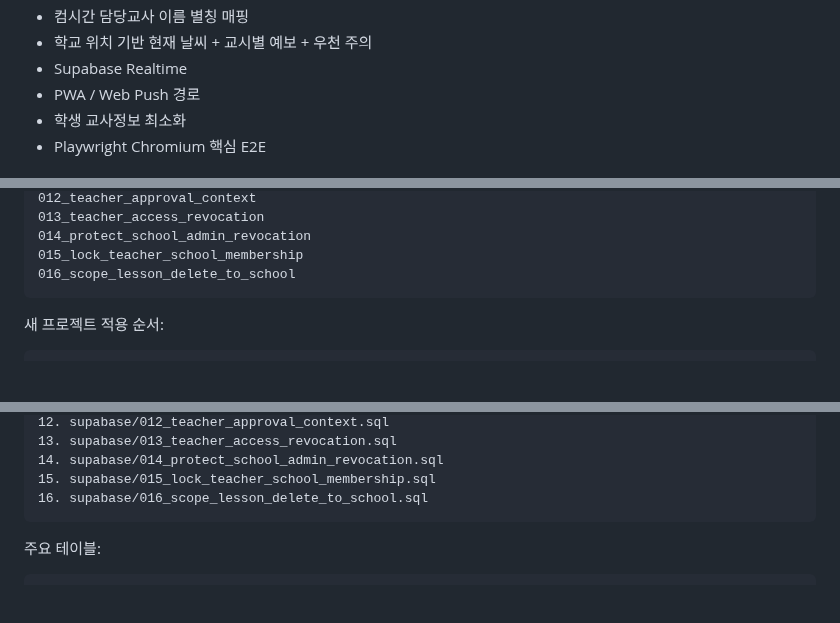
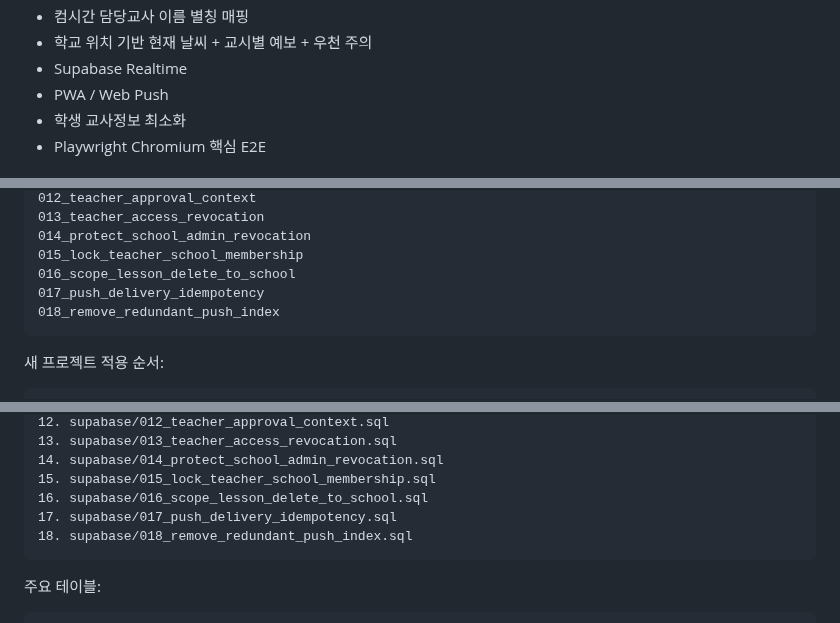
Before and after one commit to kimyejun978-tech/timetable-change-alert, a Markdown page: today-pe/README.md, 3 parts joined by grey strips. Rendered like a GitHub page; blank space fills up the shorter version.

````diff
--- a/today-pe/README.md
+++ b/today-pe/README.md
@@ -31,7 +31,7 @@
 - 컴시간 담당교사 이름 별칭 매핑
 - 학교 위치 기반 현재 날씨 + 교시별 예보 + 우천 주의
 - Supabase Realtime
-- PWA / Web Push 경로
+- PWA / Web Push
 - 학생 교사정보 최소화
 - Playwright Chromium 핵심 E2E
 
@@ -173,6 +206,8 @@ revoke_teacher_access(uuid)
 014_protect_school_admin_revocation
 015_lock_teacher_school_membership
 016_scope_lesson_delete_to_school
+017_push_delivery_idempotency
+018_remove_redundant_push_index
 ```
 
 새 프로젝트 적용 순서:
@@ -194,6 +229,8 @@ revoke_teacher_access(uuid)
 14. supabase/014_protect_school_admin_revocation.sql
 15. supabase/015_lock_teacher_school_membership.sql
 16. supabase/016_scope_lesson_delete_to_school.sql
+17. supabase/017_push_delivery_idempotency.sql
+18. supabase/018_remove_redundant_push_index.sql
 ```
 
 주요 테이블:
````
Also changed, not shown: other parts of today-pe/README.md (+36 -2 lines).
